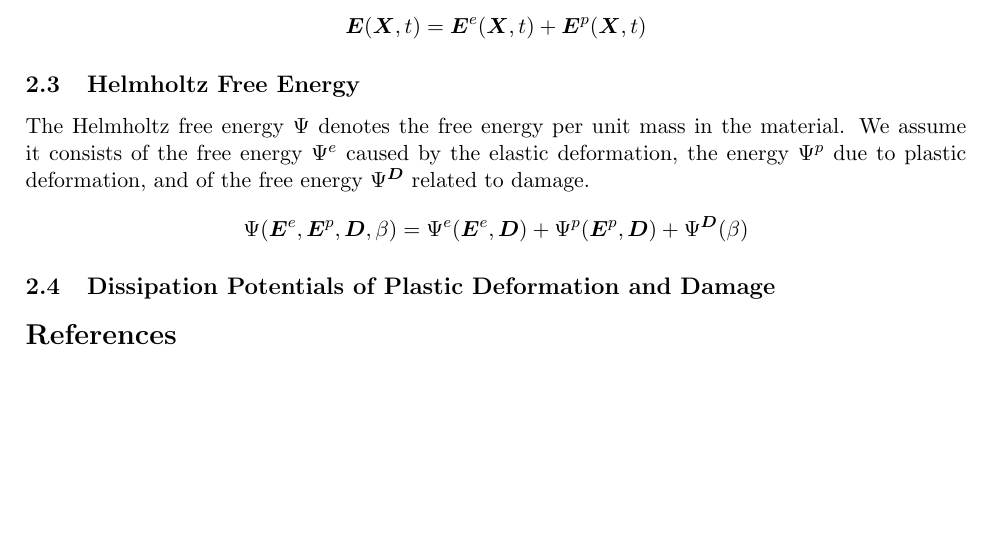
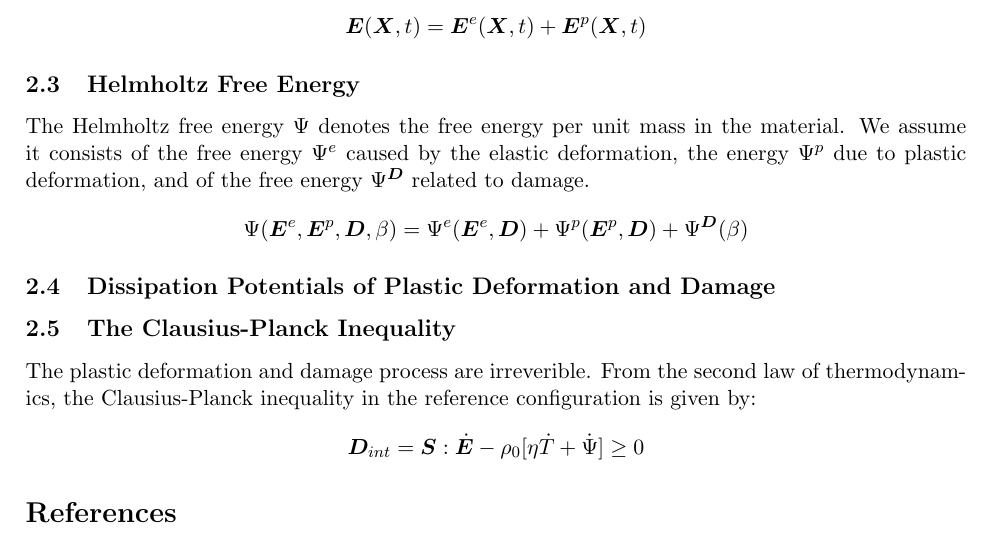
Before and after one commit to FeiZhu/DamageModel, a LaTeX document (docs/My_Notes/damage_note.tex): part of page 2 of 2, cut so that both start at the same text, the shorter picture padded with empty space. Compiled offline with pdfLaTeX.

Commit message:
update note

```diff
--- a/docs/My_Notes/damage_note.tex
+++ b/docs/My_Notes/damage_note.tex
@@ -147,6 +147,13 @@ $$
 
 \subsection{Dissipation Potentials of Plastic Deformation and Damage}
 
+\subsection{The Clausius-Planck Inequality}
+
+The plastic deformation and damage process are irreverible. From the second law of thermodynamics, the Clausius-Planck inequality in the reference configuration is given by:
+$$
+\bm{D}_{int} = \bm{S}:\dot{\bm{E}} - \rho_0[\eta\dot{T}+\dot{\Psi}] \geq 0
+$$
+
 \bibliographystyle{eg-alpha}
 \bibliography{ref}
 
```
Also changed, not shown: docs/My_Notes/damage_note.pdf, 1 other file.
